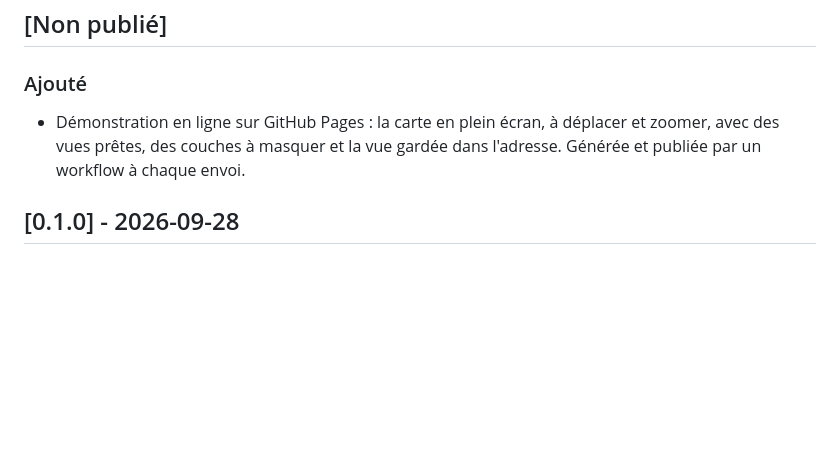
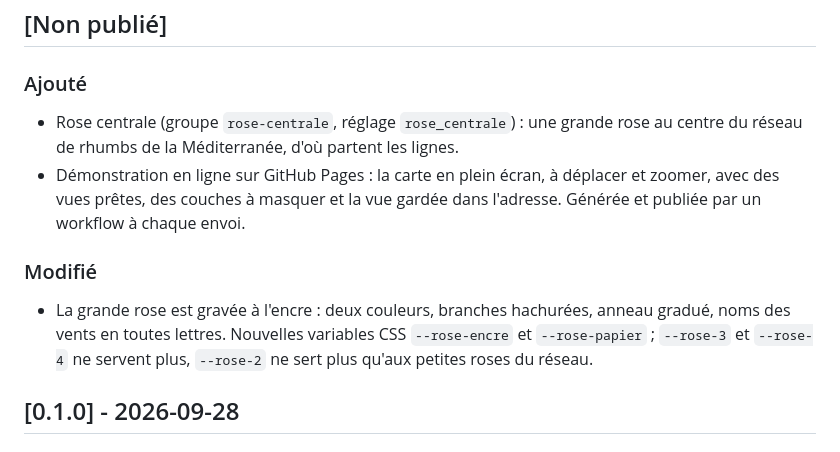
Before and after one commit to lenavarque/carte-portulan, a Markdown page: CHANGELOG.md, the part around the change. Rendered like a GitHub page; blank space fills up the shorter version.

```diff
--- a/CHANGELOG.md
+++ b/CHANGELOG.md
@@ -7,8 +7,16 @@ et les numéros de version suivent le [versionnage sémantique](https://semver.o
 
 ### Ajouté
 
+- Rose centrale (groupe `rose-centrale`, réglage `rose_centrale`) : une grande rose au centre du réseau de rhumbs
+  de la Méditerranée, d'où partent les lignes.
 - Démonstration en ligne sur GitHub Pages : la carte en plein écran, à déplacer et zoomer, avec des vues prêtes,
   des couches à masquer et la vue gardée dans l'adresse. Générée et publiée par un workflow à chaque envoi.
+
+### Modifié
+
+- La grande rose est gravée à l'encre : deux couleurs, branches hachurées, anneau gradué, noms des vents en
+  toutes lettres. Nouvelles variables CSS `--rose-encre` et `--rose-papier` ; `--rose-3` et `--rose-4` ne servent
+  plus, `--rose-2` ne sert plus qu'aux petites roses du réseau.
 
 ## [0.1.0] - 2026-09-28
 
```
Also changed, not shown: README.md (+9 -6 lines), docs/apercu.jpg, 6 other files.
